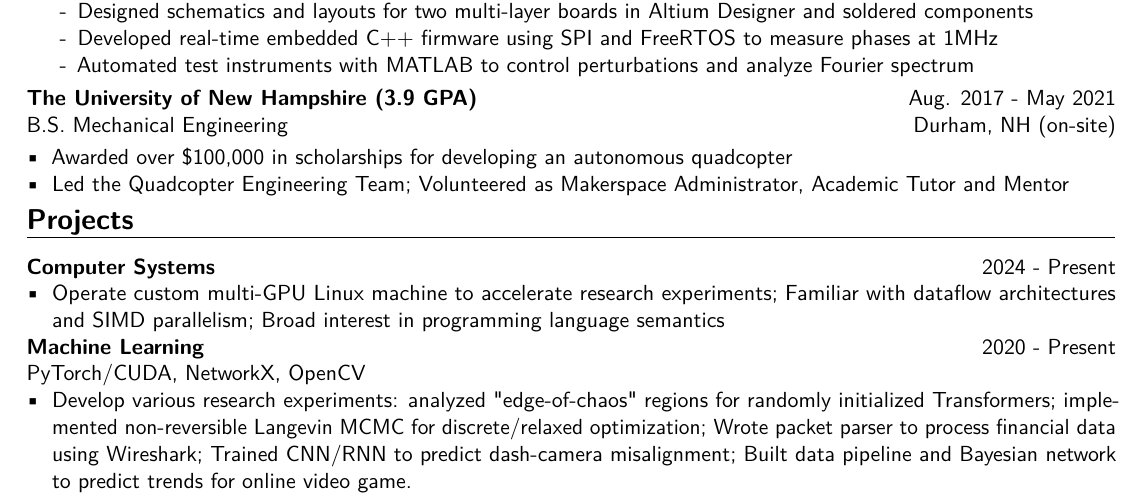
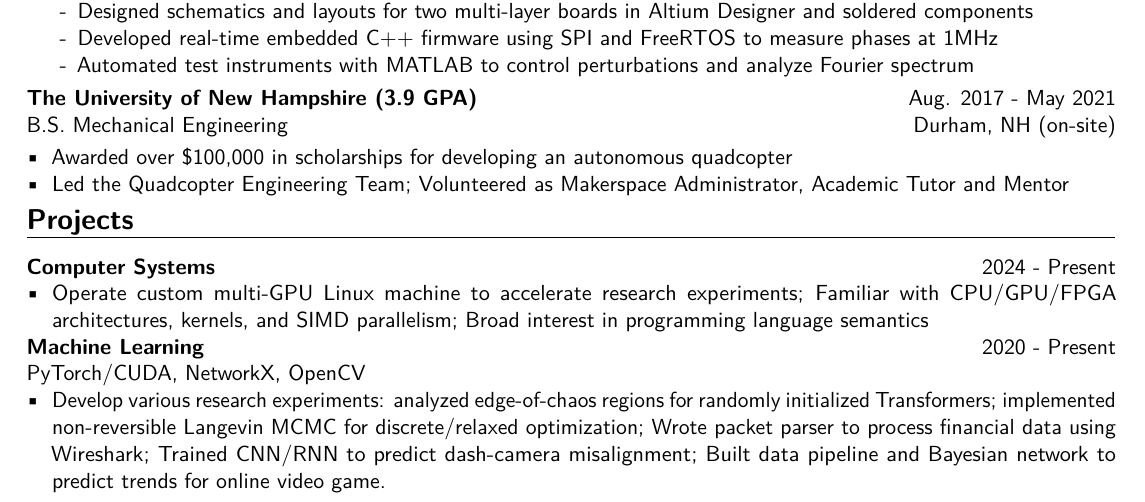
Before and after one commit to bowrango/resume, a LaTeX CV (matt-bowring-resume.tex): part of the page, cut so that both start at the same text. Compiled offline with pdfLaTeX.

Commit message:
projects

```diff
--- a/matt-bowring-resume.tex
+++ b/matt-bowring-resume.tex
@@ -119,13 +119,13 @@
 
 \project{Computer Systems}{2024 - Present}
 {\begin{itemize}
-\item Operate custom multi-GPU Linux machine to accelerate research experiments; Familiar with dataflow architectures and SIMD parallelism; Broad interest in programming language semantics
+\item Operate custom multi-GPU Linux machine to accelerate research experiments; Familiar with CPU/GPU/FPGA architectures, kernels, and SIMD parallelism; Broad interest in programming language semantics
 \end{itemize}}
 
 \project{Machine Learning}{2020 - Present}
 \tools{PyTorch/CUDA, NetworkX, OpenCV}
 {\begin{itemize}
-\item Develop various research experiments: analyzed "edge-of-chaos" regions for randomly initialized Transformers; implemented non-reversible Langevin MCMC for discrete/relaxed optimization; Wrote packet parser to process financial data using Wireshark; Trained CNN/RNN to predict dash-camera misalignment; Built data pipeline and Bayesian network to predict trends for online video game.
+\item Develop various research experiments: analyzed edge-of-chaos regions for randomly initialized Transformers; implemented non-reversible Langevin MCMC for discrete/relaxed optimization; Wrote packet parser to process financial data using Wireshark; Trained CNN/RNN to predict dash-camera misalignment; Built data pipeline and Bayesian network to predict trends for online video game.
 \end{itemize}}
 
 % \project{Robotics}{2019 - 2021}
```
Also changed, not shown: matt-bowring-resume.pdf, matt-bowring-resume.tex (2 more changed lines).
